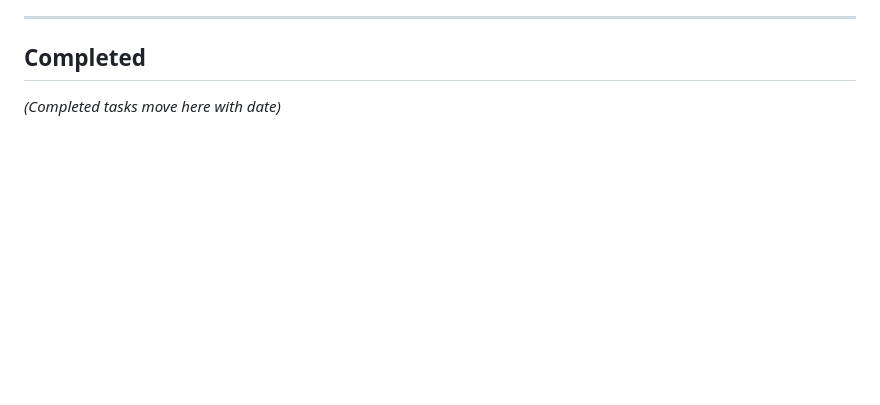
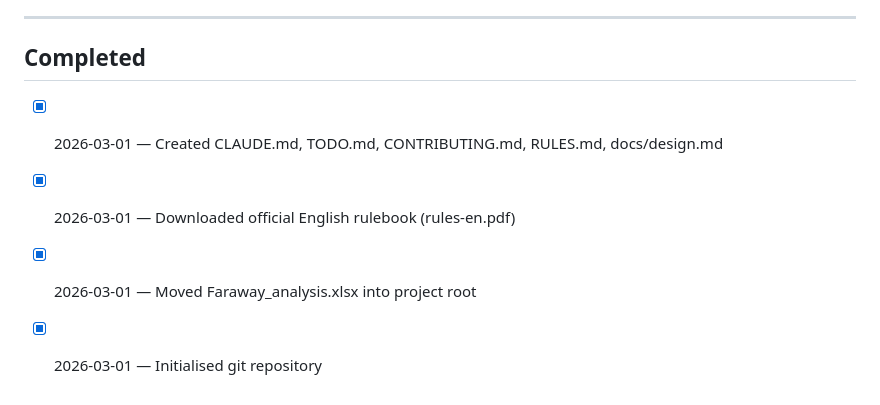
Before and after one commit to lukemcneil/yonder, a Markdown page: TODO.md, the part around the change. Drawn GitHub-style; blank space fills up the shorter version.

Commit message:
chore: fix scoring visibility rule, log completed setup tasks, clarify CONTRIBUTING entry point

```diff
--- a/TODO.md
+++ b/TODO.md
@@ -97,8 +97,7 @@ _(Add tasks here as they are discovered during implementation)_
 
 ## Completed
 
-_(Completed tasks move here with date)_
-
-<!-- example:
-- [x] 2026-03-01 — Created initial project structure
--->
+- [x] 2026-03-01 — Created CLAUDE.md, TODO.md, CONTRIBUTING.md, RULES.md, docs/design.md
+- [x] 2026-03-01 — Downloaded official English rulebook (rules-en.pdf)
+- [x] 2026-03-01 — Moved Faraway_analysis.xlsx into project root
+- [x] 2026-03-01 — Initialised git repository
```
Also changed, not shown: CONTRIBUTING.md (+1 -1 lines), RULES.md (+1 -2 lines).
